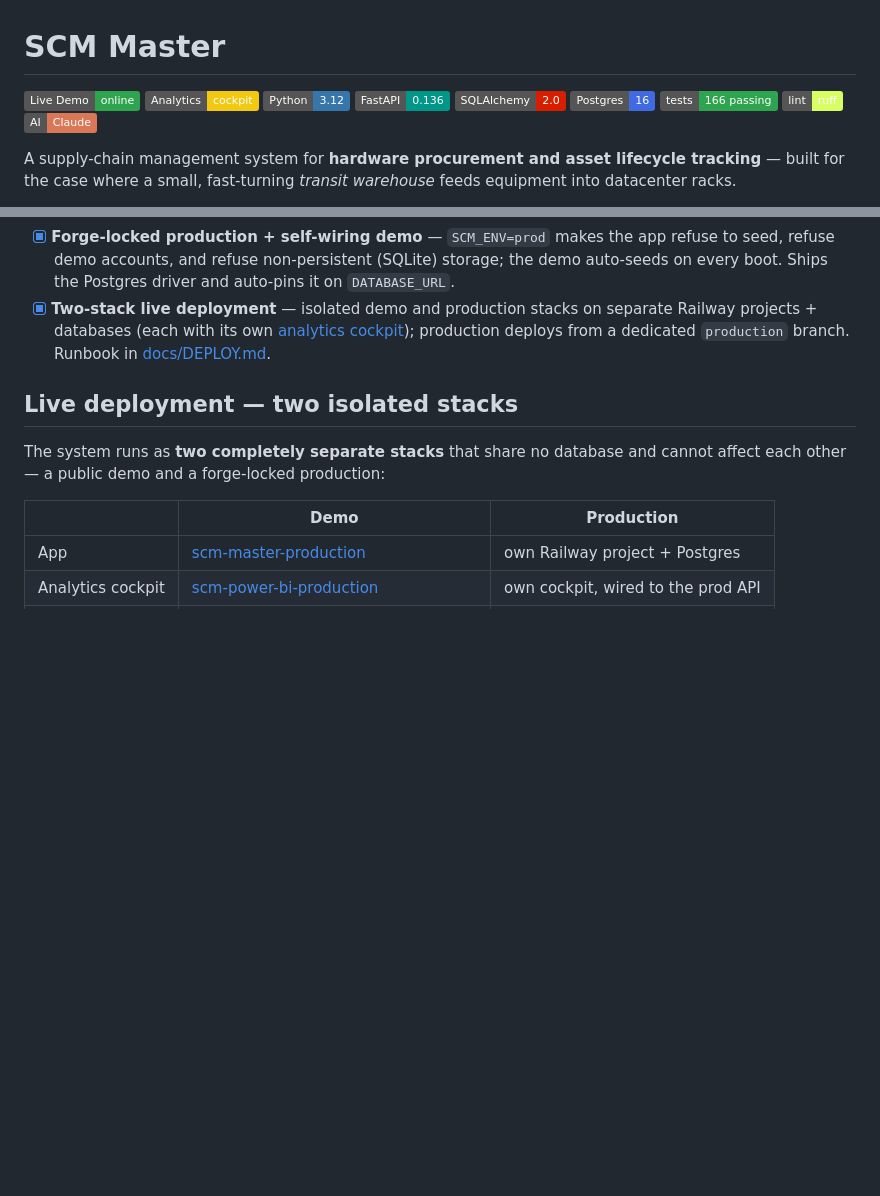
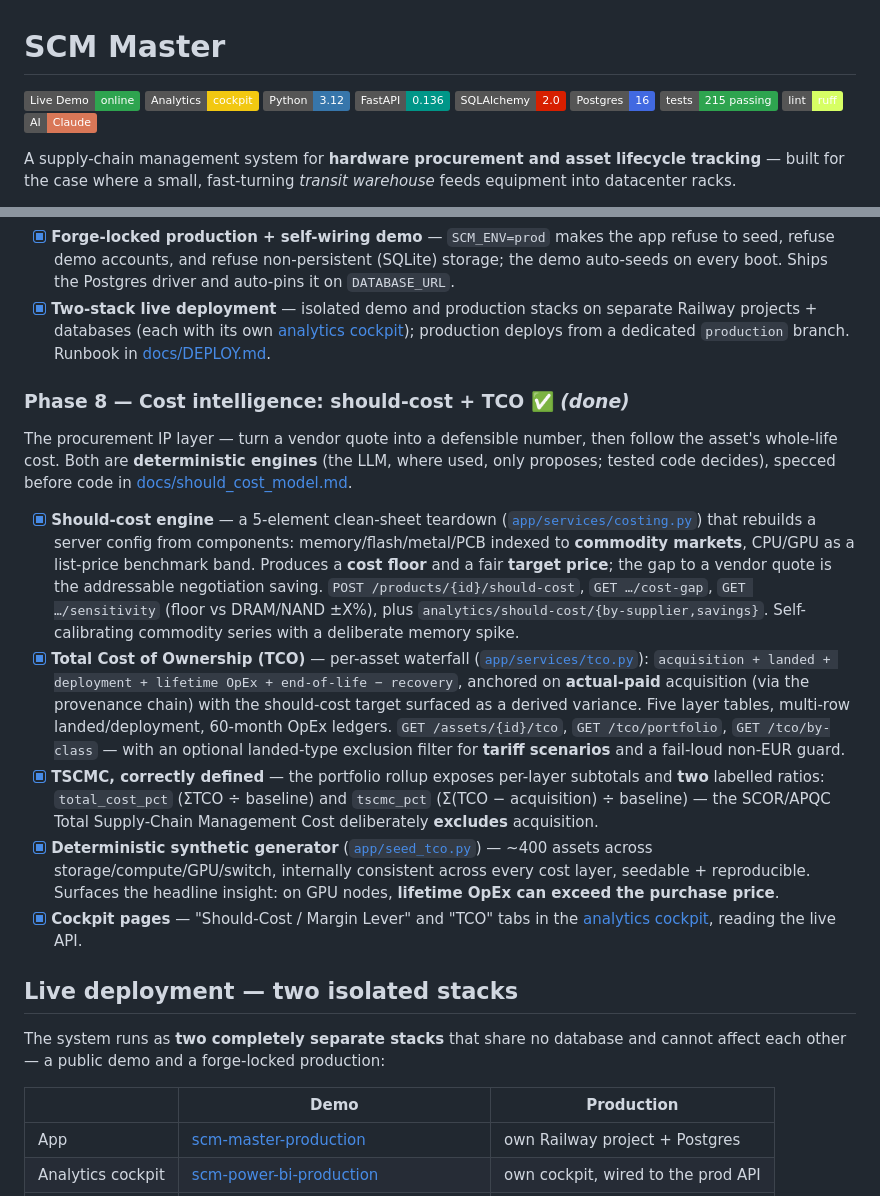
Before and after one commit to eugnmueller-87/SCM-Master, a Markdown page: README.md, 2 parts joined by grey strips. Drawn GitHub-style; badges without logos; blank space fills up the shorter version.

Commit message:
docs(readme): add Phase 8 — should-cost + TCO cost-intelligence layer
Document the cost-intelligence work: the clean-sheet should-cost engine
(commodity-indexed floor → target → negotiation gap + sensitivity) and the
full per-asset TCO waterfall + portfolio TSCMC (correctly excluding
acquisition), the deterministic synthetic generator, and the two new cockpit
tabs. Bump tests badge 166 → 215.

Co-Authored-By: Claude Opus 4.8 <noreply@anthropic.com>

```diff
--- a/README.md
+++ b/README.md
@@ -6,7 +6,7 @@
 [![FastAPI](https://img.shields.io/badge/FastAPI-0.136-009688?logo=fastapi&logoColor=white)](https://fastapi.tiangolo.com/)
 [![SQLAlchemy](https://img.shields.io/badge/SQLAlchemy-2.0-D71F00?logo=sqlalchemy&logoColor=white)](https://www.sqlalchemy.org/)
 [![Postgres](https://img.shields.io/badge/Postgres-16-4169E1?logo=postgresql&logoColor=white)](https://www.postgresql.org/)
-[![Tests](https://img.shields.io/badge/tests-166_passing-2ea44f?logo=pytest&logoColor=white)](backend/tests/)
+[![Tests](https://img.shields.io/badge/tests-215_passing-2ea44f?logo=pytest&logoColor=white)](backend/tests/)
 [![Ruff](https://img.shields.io/badge/lint-ruff-D7FF64?logo=ruff&logoColor=black)](https://docs.astral.sh/ruff/)
 [![Claude](https://img.shields.io/badge/AI-Claude-D97757?logo=anthropic&logoColor=white)](https://www.anthropic.com/)
 
@@ -259,6 +259,19 @@ data and (next) proposing actions back as requisitions. Full design:
 - [x] **Forge-locked production + self-wiring demo** — `SCM_ENV=prod` makes the app refuse to seed, refuse demo accounts, and refuse non-persistent (SQLite) storage; the demo auto-seeds on every boot. Ships the Postgres driver and auto-pins it on `DATABASE_URL`.
 - [x] **Two-stack live deployment** — isolated demo and production stacks on separate Railway projects + databases (each with its own [analytics cockpit](https://github.com/eugnmueller-87/SCM-POWER-BI)); production deploys from a dedicated `production` branch. Runbook in [docs/DEPLOY.md](docs/DEPLOY.md).
 
+### Phase 8 — Cost intelligence: should-cost + TCO ✅ *(done)*
+
+The procurement IP layer — turn a vendor quote into a defensible number, then
+follow the asset's whole-life cost. Both are **deterministic engines** (the
+LLM, where used, only proposes; tested code decides), specced before code in
+[docs/should_cost_model.md](docs/should_cost_model.md).
+
+- [x] **Should-cost engine** — a 5-element clean-sheet teardown ([`app/services/costing.py`](backend/app/services/costing.py)) that rebuilds a server config from components: memory/flash/metal/PCB indexed to **commodity markets**, CPU/GPU as a list-price benchmark band. Produces a **cost floor** and a fair **target price**; the gap to a vendor quote is the addressable negotiation saving. `POST /products/{id}/should-cost`, `GET …/cost-gap`, `GET …/sensitivity` (floor vs DRAM/NAND ±X%), plus `analytics/should-cost/{by-supplier,savings}`. Self-calibrating commodity series with a deliberate memory spike.
+- [x] **Total Cost of Ownership (TCO)** — per-asset waterfall ([`app/services/tco.py`](backend/app/services/tco.py)): `acquisition + landed + deployment + lifetime OpEx + end-of-life − recovery`, anchored on **actual-paid** acquisition (via the provenance chain) with the should-cost target surfaced as a derived variance. Five layer tables, multi-row landed/deployment, 60-month OpEx ledgers. `GET /assets/{id}/tco`, `GET /tco/portfolio`, `GET /tco/by-class` — with an optional landed-type exclusion filter for **tariff scenarios** and a fail-loud non-EUR guard.
+- [x] **TSCMC, correctly defined** — the portfolio rollup exposes per-layer subtotals and **two** labelled ratios: `total_cost_pct` (ΣTCO ÷ baseline) and `tscmc_pct` (Σ(TCO − acquisition) ÷ baseline) — the SCOR/APQC Total Supply-Chain Management Cost deliberately **excludes** acquisition.
+- [x] **Deterministic synthetic generator** ([`app/seed_tco.py`](backend/app/seed_tco.py)) — ~400 assets across storage/compute/GPU/switch, internally consistent across every cost layer, seedable + reproducible. Surfaces the headline insight: on GPU nodes, **lifetime OpEx can exceed the purchase price**.
+- [x] **Cockpit pages** — "Should-Cost / Margin Lever" and "TCO" tabs in the [analytics cockpit](https://github.com/eugnmueller-87/SCM-POWER-BI), reading the live API.
+
 ## Live deployment — two isolated stacks
 
 The system runs as **two completely separate stacks** that share no database and
```
